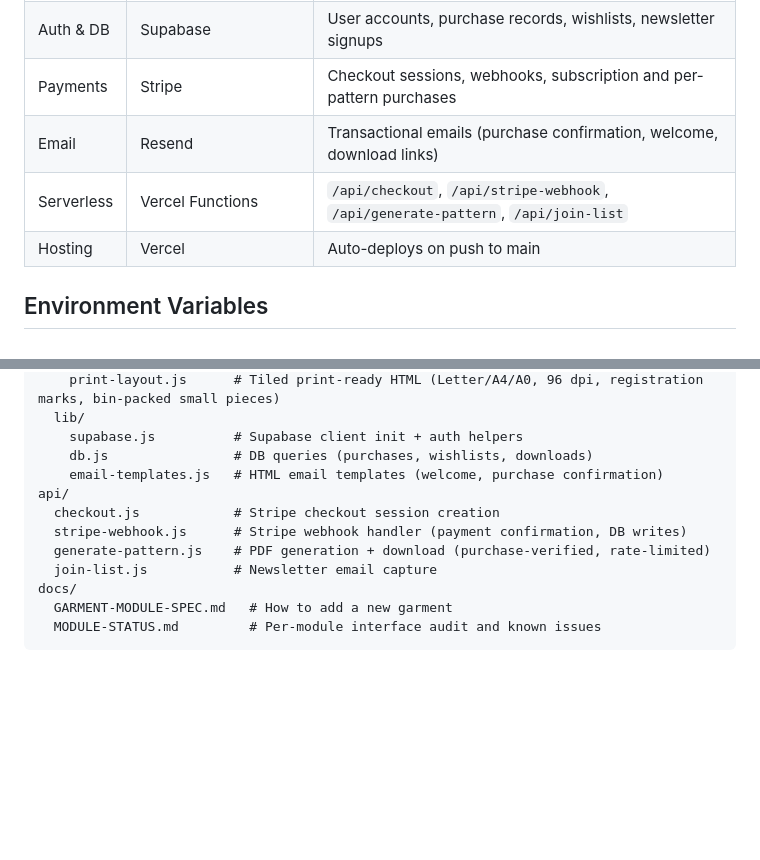
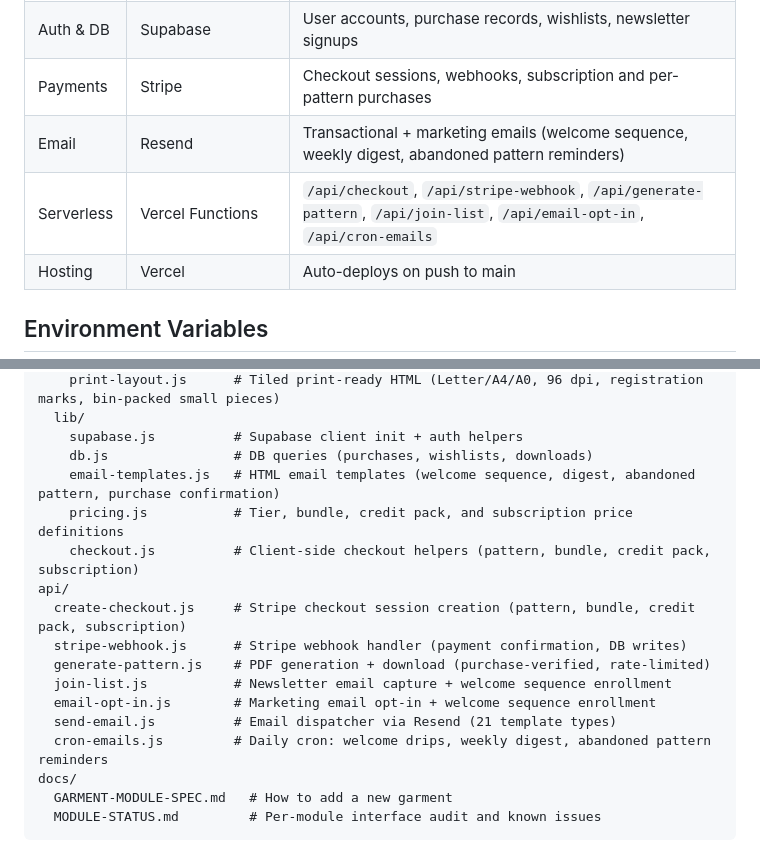
Before and after one commit to kolbydboyd/pattern-drafter, a Markdown page: README.md, 2 parts joined by grey strips. Rendered like a GitHub page; blank space fills up the shorter version.

```diff
--- a/README.md
+++ b/README.md
@@ -21,8 +21,8 @@ npm run build   # production build to /dist
 | Frontend | Vite + vanilla JS (ES modules) | Wizard UI, SVG pattern rendering, measurement input |
 | Auth & DB | Supabase | User accounts, purchase records, wishlists, newsletter signups |
 | Payments | Stripe | Checkout sessions, webhooks, subscription and per-pattern purchases |
-| Email | Resend | Transactional emails (purchase confirmation, welcome, download links) |
-| Serverless | Vercel Functions | `/api/checkout`, `/api/stripe-webhook`, `/api/generate-pattern`, `/api/join-list` |
+| Email | Resend | Transactional + marketing emails (welcome sequence, weekly digest, abandoned pattern reminders) |
+| Serverless | Vercel Functions | `/api/checkout`, `/api/stripe-webhook`, `/api/generate-pattern`, `/api/join-list`, `/api/email-opt-in`, `/api/cron-emails` |
 | Hosting | Vercel | Auto-deploys on push to main |
 
 ## Environment Variables
@@ -94,12 +94,17 @@ src/
   lib/
     supabase.js          # Supabase client init + auth helpers
     db.js                # DB queries (purchases, wishlists, downloads)
-    email-templates.js   # HTML email templates (welcome, purchase confirmation)
+    email-templates.js   # HTML email templates (welcome sequence, digest, abandoned pattern, purchase confirmation)
+    pricing.js           # Tier, bundle, credit pack, and subscription price definitions
+    checkout.js          # Client-side checkout helpers (pattern, bundle, credit pack, subscription)
 api/
-  checkout.js            # Stripe checkout session creation
+  create-checkout.js     # Stripe checkout session creation (pattern, bundle, credit pack, subscription)
   stripe-webhook.js      # Stripe webhook handler (payment confirmation, DB writes)
   generate-pattern.js    # PDF generation + download (purchase-verified, rate-limited)
-  join-list.js           # Newsletter email capture
+  join-list.js           # Newsletter email capture + welcome sequence enrollment
+  email-opt-in.js        # Marketing email opt-in + welcome sequence enrollment
+  send-email.js          # Email dispatcher via Resend (21 template types)
+  cron-emails.js         # Daily cron: welcome drips, weekly digest, abandoned pattern reminders
 docs/
   GARMENT-MODULE-SPEC.md   # How to add a new garment
   MODULE-STATUS.md         # Per-module interface audit and known issues
```
Also changed, not shown: CHANGELOG.md (+33 -0 lines), ROADMAP.md (+21 -7 lines).
